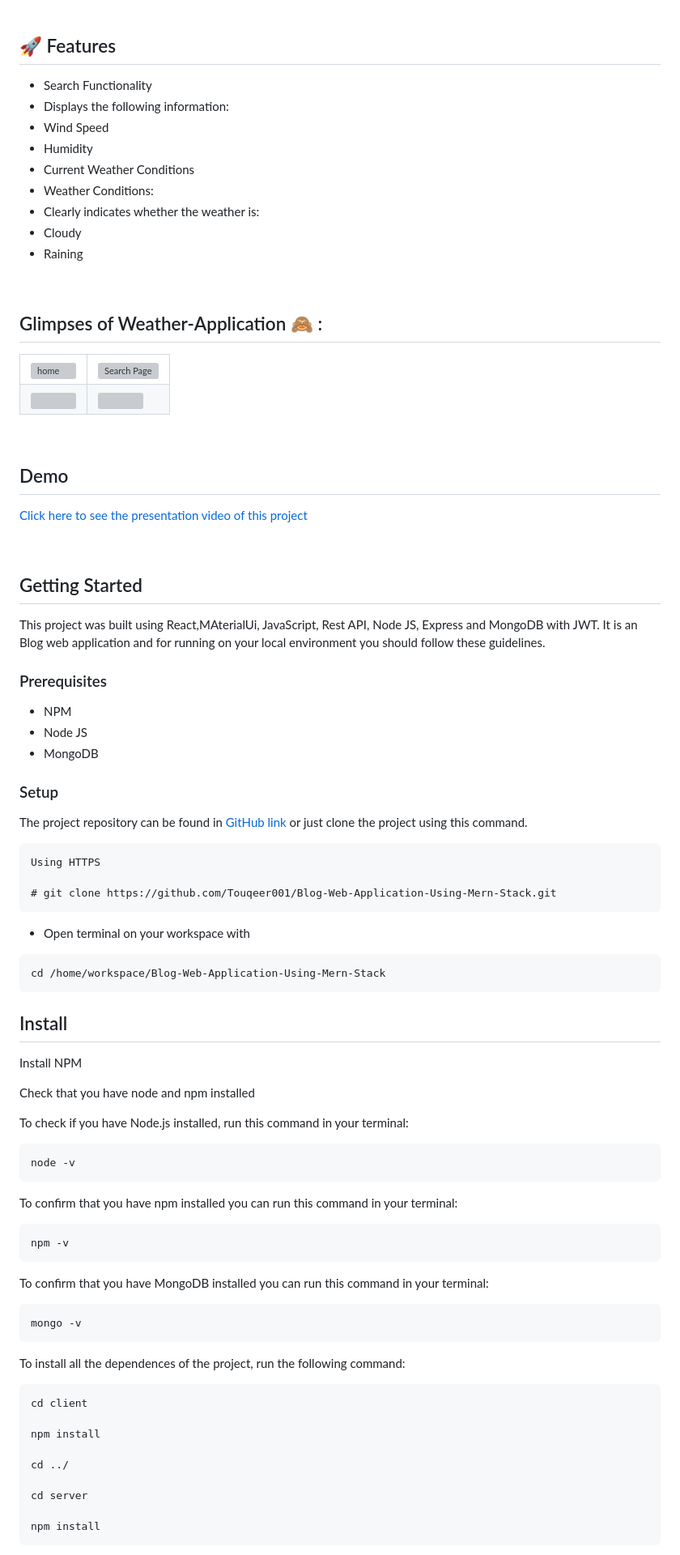
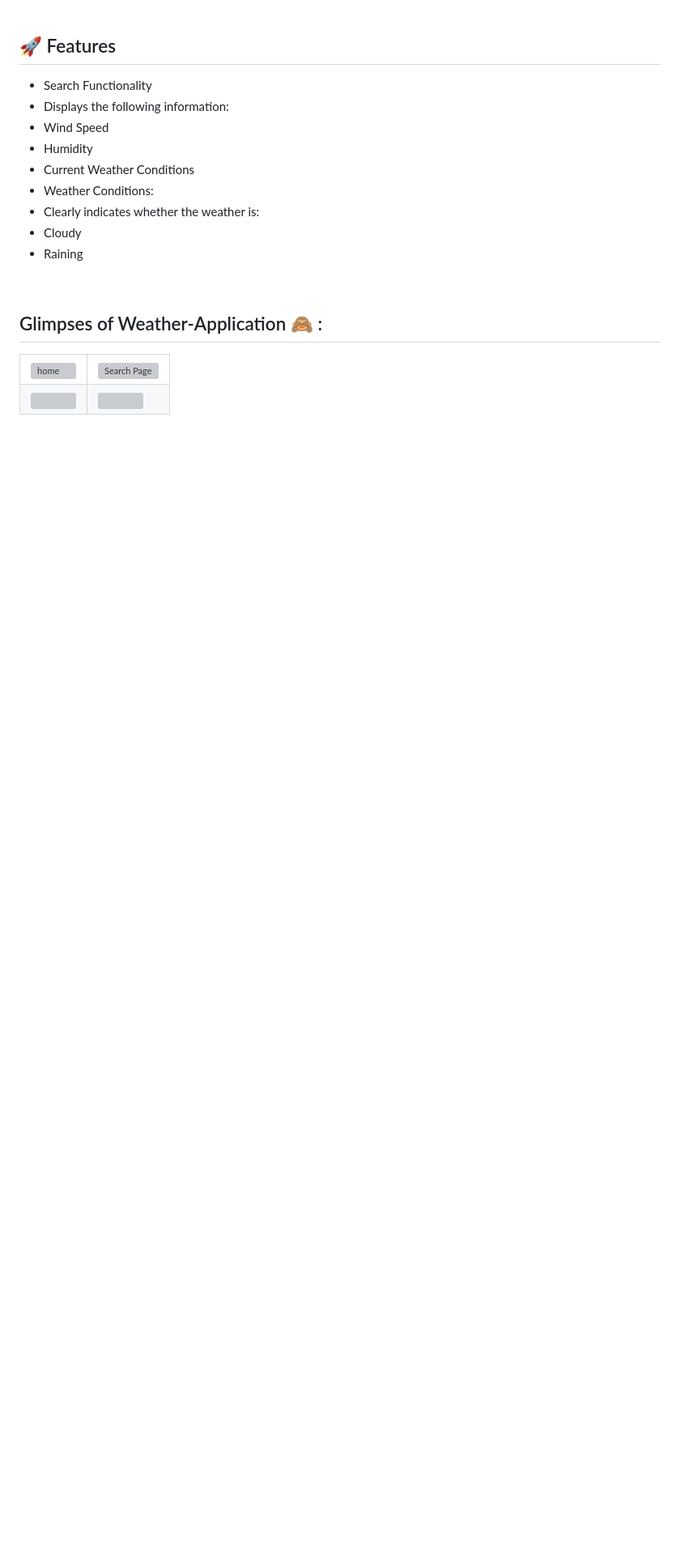
Before and after one commit to Touqeer001/Weather-web-base-application, a Markdown page: README.md, the part around the change printed below. Shown: that part at 81% size. Rendered like a GitHub page; blank space fills up the shorter version; grey boxes are pictures that could not be loaded.

````diff
--- a/README.md
+++ b/README.md
@@ -91,87 +91,3 @@ weather web application, developed using HTML, CSS, and JavaScript, offers a use
 
 
 
-
-
-<h2>Demo</h2>
-
-[Click here to see the presentation video of this project]()
-
-
-<br />
-
-
-## Getting Started
-
-This project was built using React,MAterialUi, JavaScript, Rest API, Node JS, Express and MongoDB with JWT. It is an Blog web application and for running on your local environment you should follow these guidelines.
-
-
-### Prerequisites
-
-- NPM
-- Node JS
-- MongoDB
-
-### Setup
-
-
-The project repository can be found in [GitHub link](https://github.com/Touqeer001/Blog-Web-Application-Using-Mern-Stack.git) or just clone the project using this command.
-
-
-```
-Using HTTPS
-
-# git clone https://github.com/Touqeer001/Blog-Web-Application-Using-Mern-Stack.git
-```
-
-+ Open terminal on your workspace with
-
-```
-cd /home/workspace/Blog-Web-Application-Using-Mern-Stack
-```
-
-
-## Install
-
-Install NPM
-
-Check that you have node and npm installed
-
-To check if you have Node.js installed, run this command in your terminal:
-
-
-```
-node -v
-```
-
-To confirm that you have npm installed you can run this command in your terminal:
-
-
-```
-npm -v
-```
-
-To confirm that you have MongoDB installed you can run this command in your terminal:
-
-
-```
-mongo -v
-```
-
-
-To install all the dependences of the project, run the following command:
-
-
-```
-cd client
-
-npm install
-
-cd ../
-
-cd server
-
-npm install
-```
-
-
````
Also changed, not shown: other parts of README.md (+0 -19 lines).
